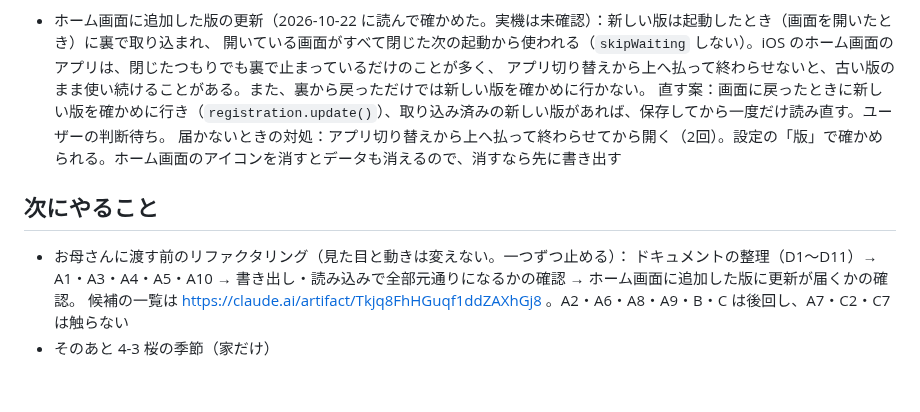
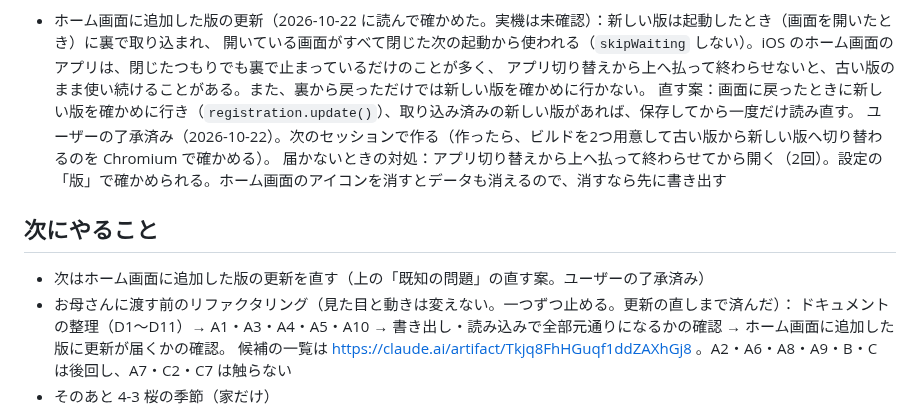
Before and after one commit to momen0118/kuragebin, a Markdown page: HANDOFF.md, the part around the change. Rendered like a GitHub page; blank space fills up the shorter version.

Commit message:
HANDOFF.md：更新の直す案はユーザーの了承済み、次のセッションで作る
Co-Authored-By: Claude Opus 5.5 <noreply@anthropic.com>
Claude-Session: https://claude.ai/code/session_01TrTVmm5YKdWmsDUCDn5pz9

```diff
--- a/HANDOFF.md
+++ b/HANDOFF.md
@@ -322,12 +322,14 @@ SPEC.md は最初の企画のまま残し、決めて変えたことはここに
 - ホーム画面に追加した版の更新（2026-10-22 に読んで確かめた。実機は未確認）：新しい版は起動したとき（画面を開いたとき）に裏で取り込まれ、
   開いている画面がすべて閉じた次の起動から使われる（`skipWaiting` しない）。iOS のホーム画面のアプリは、閉じたつもりでも裏で止まっているだけのことが多く、
   アプリ切り替えから上へ払って終わらせないと、古い版のまま使い続けることがある。また、裏から戻っただけでは新しい版を確かめに行かない。
-  直す案：画面に戻ったときに新しい版を確かめに行き（`registration.update()`）、取り込み済みの新しい版があれば、保存してから一度だけ読み直す。ユーザーの判断待ち。
+  直す案：画面に戻ったときに新しい版を確かめに行き（`registration.update()`）、取り込み済みの新しい版があれば、保存してから一度だけ読み直す。
+  ユーザーの了承済み（2026-10-22）。次のセッションで作る（作ったら、ビルドを2つ用意して古い版から新しい版へ切り替わるのを Chromium で確かめる）。
   届かないときの対処：アプリ切り替えから上へ払って終わらせてから開く（2回）。設定の「版」で確かめられる。ホーム画面のアイコンを消すとデータも消えるので、消すなら先に書き出す
 
 ## 次にやること
 
-- お母さんに渡す前のリファクタリング（見た目と動きは変えない。一つずつ止める）：
+- 次はホーム画面に追加した版の更新を直す（上の「既知の問題」の直す案。ユーザーの了承済み）
+- お母さんに渡す前のリファクタリング（見た目と動きは変えない。一つずつ止める。更新の直しまで済んだ）：
   ドキュメントの整理（D1〜D11）→ A1・A3・A4・A5・A10 → 書き出し・読み込みで全部元通りになるかの確認 → ホーム画面に追加した版に更新が届くかの確認。
   候補の一覧は https://claude.ai/artifact/Tkjq8FhHGuqf1ddZAXhGj8 。A2・A6・A8・A9・B・C は後回し、A7・C2・C7 は触らない
 - そのあと 4-3 桜の季節（家だけ）
```
